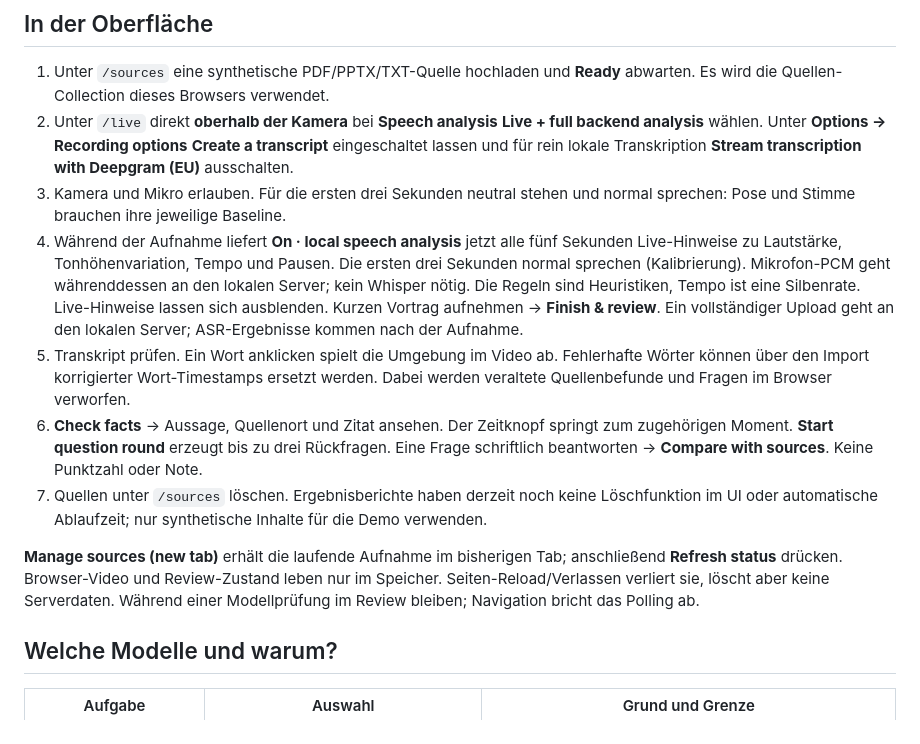
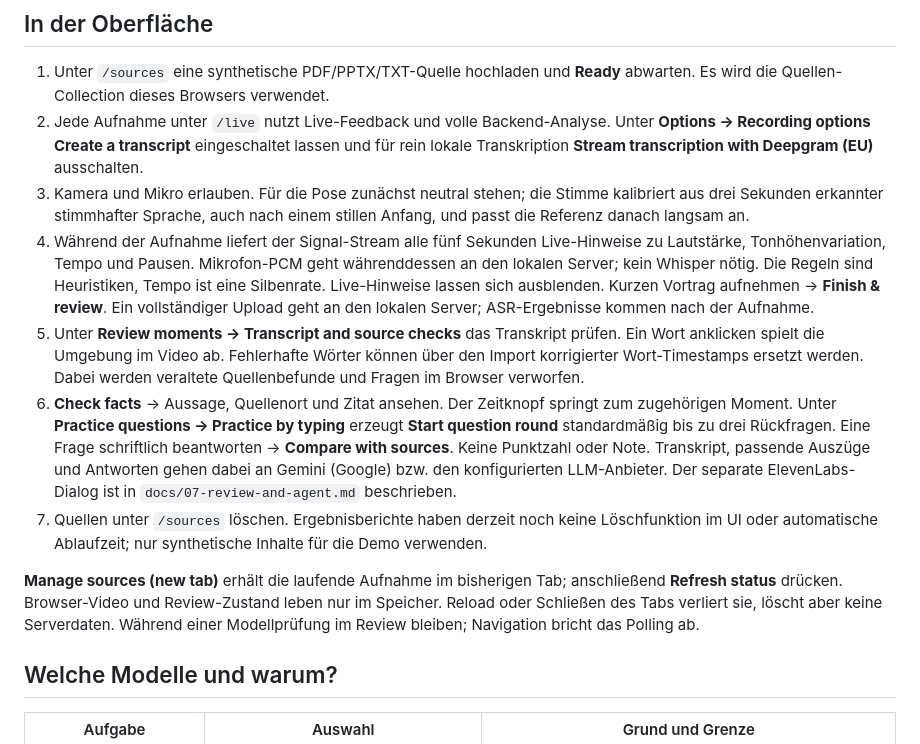
Before and after one commit to johannes3502/hackathon-fulda, a Markdown page: docs/06-local-coaching.md, the part around the change. GitHub-like rendering.

```diff
--- a/docs/06-local-coaching.md
+++ b/docs/06-local-coaching.md
@@ -55,33 +55,37 @@ Konfiguration, nicht Erreichbarkeit, Kontingent oder Modellzugang.
 
 1. Unter `/sources` eine synthetische PDF/PPTX/TXT-Quelle hochladen und **Ready**
    abwarten. Es wird die Quellen-Collection dieses Browsers verwendet.
-2. Unter `/live` direkt **oberhalb der Kamera** bei **Speech analysis**
-   **Live + full backend analysis** wählen. Unter **Options → Recording options**
+2. Jede Aufnahme unter `/live` nutzt Live-Feedback und volle Backend-Analyse.
+   Unter **Options → Recording options**
    **Create a transcript** eingeschaltet lassen und für rein lokale Transkription
    **Stream transcription with Deepgram (EU)** ausschalten.
-3. Kamera und Mikro erlauben. Für die ersten drei Sekunden neutral stehen und
-   normal sprechen: Pose und Stimme brauchen ihre jeweilige Baseline.
-4. Während der Aufnahme liefert **On · local speech analysis** jetzt alle fünf
-   Sekunden Live-Hinweise zu Lautstärke, Tonhöhenvariation, Tempo und Pausen.
-   Die ersten drei Sekunden normal sprechen (Kalibrierung). Mikrofon-PCM geht
+3. Kamera und Mikro erlauben. Für die Pose zunächst neutral stehen; die Stimme
+   kalibriert aus drei Sekunden erkannter stimmhafter Sprache, auch nach einem
+   stillen Anfang, und passt die Referenz danach langsam an.
+4. Während der Aufnahme liefert der Signal-Stream alle fünf Sekunden
+   Live-Hinweise zu Lautstärke, Tonhöhenvariation, Tempo und Pausen. Mikrofon-PCM geht
    währenddessen an den lokalen Server; kein Whisper nötig. Die Regeln sind
    Heuristiken, Tempo ist eine Silbenrate. Live-Hinweise lassen sich ausblenden.
    Kurzen Vortrag aufnehmen → **Finish & review**. Ein vollständiger Upload
    geht an den lokalen Server; ASR-Ergebnisse kommen nach der Aufnahme.
-5. Transkript prüfen. Ein Wort anklicken spielt die Umgebung im Video ab.
+5. Unter **Review moments → Transcript and source checks** das Transkript prüfen.
+   Ein Wort anklicken spielt die Umgebung im Video ab.
    Fehlerhafte Wörter können über den Import korrigierter Wort-Timestamps
    ersetzt werden. Dabei werden veraltete Quellenbefunde und Fragen im Browser verworfen.
 6. **Check facts** → Aussage, Quellenort und Zitat ansehen. Der Zeitknopf
-   springt zum zugehörigen Moment. **Start question round** erzeugt bis zu drei
+   springt zum zugehörigen Moment. Unter **Practice questions → Practice by typing**
+   erzeugt **Start question round** standardmäßig bis zu drei
    Rückfragen. Eine Frage schriftlich beantworten → **Compare with sources**.
-   Keine Punktzahl oder Note.
+   Keine Punktzahl oder Note. Transkript, passende Auszüge und Antworten gehen
+   dabei an Gemini (Google) bzw. den konfigurierten LLM-Anbieter. Der separate
+   ElevenLabs-Dialog ist in `docs/07-review-and-agent.md` beschrieben.
 7. Quellen unter `/sources` löschen. Ergebnisberichte haben derzeit noch keine
    Löschfunktion im UI oder automatische Ablaufzeit; nur synthetische Inhalte
    für die Demo verwenden.
 
 **Manage sources (new tab)** erhält die laufende Aufnahme im bisherigen Tab;
 anschließend **Refresh status** drücken. Browser-Video und Review-Zustand leben nur
-im Speicher. Seiten-Reload/Verlassen verliert sie, löscht aber keine Serverdaten.
+im Speicher. Reload oder Schließen des Tabs verliert sie, löscht aber keine Serverdaten.
 Während einer Modellprüfung im Review bleiben; Navigation bricht das Polling ab.
 
 ## Welche Modelle und warum?
```
Also changed, not shown: docs/02-ai-decision-log.md (+43 -0 lines), docs/03-architecture.md (+1 -1 lines).
